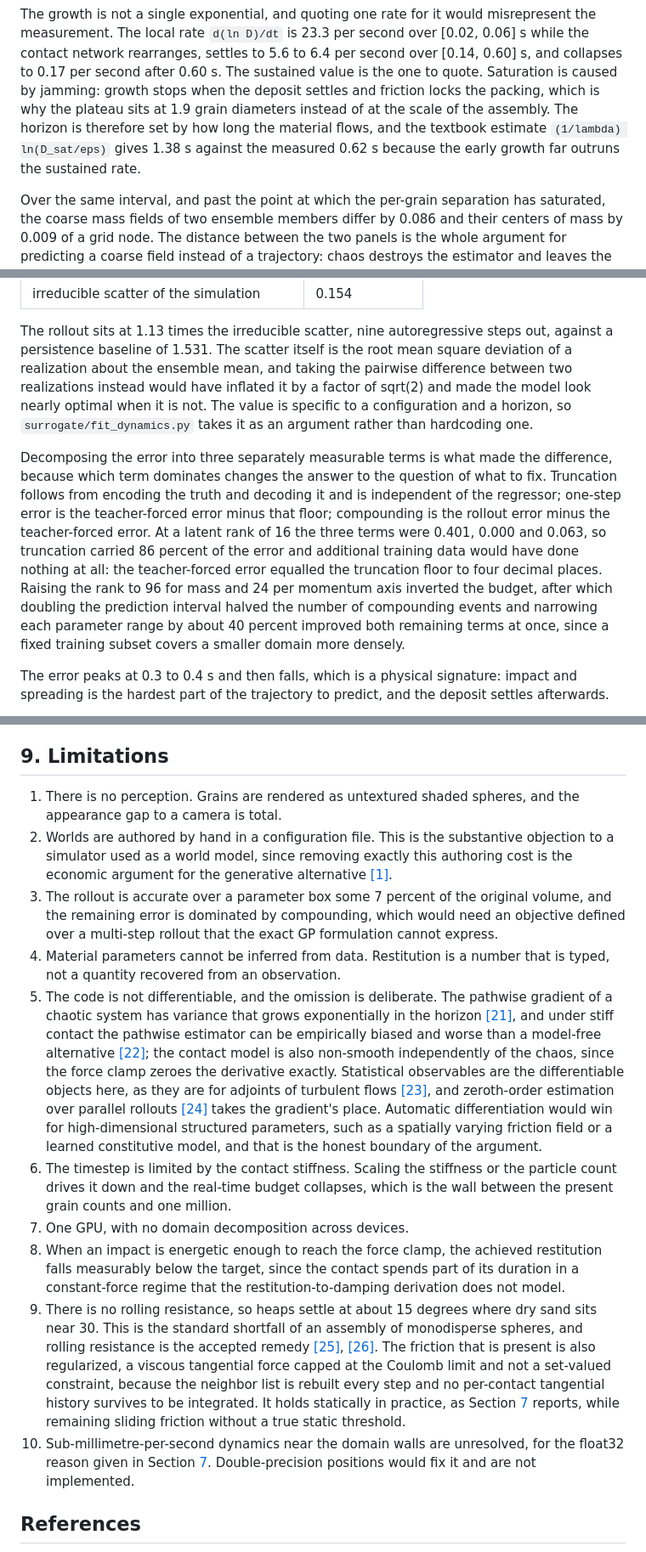
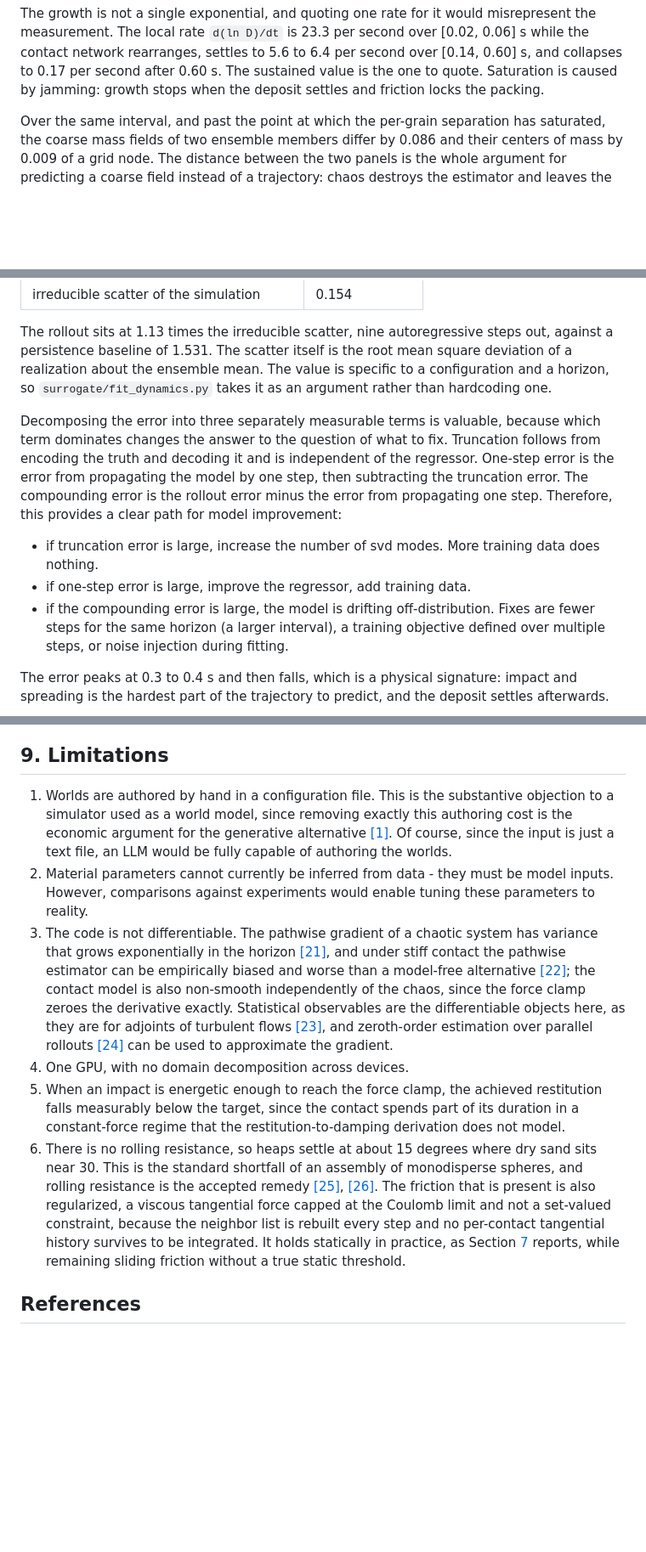
Before and after one commit to alilasemi/world, a Markdown page: README.md, 3 parts joined by grey strips. Shown at 85% size. Drawn GitHub-style; blank space fills up the shorter version.

```diff
--- a/README.md
+++ b/README.md
@@ -159,11 +160,8 @@ The growth is not a single exponential, and quoting one rate for it would misrep
 measurement. The local rate `d(ln D)/dt` is 23.3 per second over [0.02, 0.06] s while the
 contact network rearranges, settles to 5.6 to 6.4 per second over [0.14, 0.60] s, and collapses
 to 0.17 per second after 0.60 s. The sustained value is the one to quote. Saturation is caused
-by jamming: growth stops when the deposit settles and friction locks the packing, which is why
-the plateau sits at 1.9 grain diameters instead of at the scale of the assembly. The horizon is
-therefore set by how long the material flows, and the textbook estimate
-`(1/lambda) ln(D_sat/eps)` gives 1.38 s against the measured 0.62 s because the early growth
-far outruns the sustained rate.
+by jamming: growth stops when the deposit settles and friction locks the
+packing.
 
 Over the same interval, and past the point at which the per-grain separation has saturated, the
 coarse mass fields of two ensemble members differ by 0.086 and their centers of mass by 0.009 of
@@ -251,22 +245,20 @@ rollout has to be read against. Produced by <code>surrogate/plot_rollout.py</cod
 
 The rollout sits at 1.13 times the irreducible scatter, nine autoregressive steps out, against a
 persistence baseline of 1.531. The scatter itself is the root mean square deviation of a
-realization about the ensemble mean, and taking the pairwise difference between two realizations
-instead would have inflated it by a factor of sqrt(2) and made the model look nearly optimal
-when it is not. The value is specific to a configuration and a horizon, so
+realization about the ensemble mean. The value is specific to a configuration and a horizon, so
 `surrogate/fit_dynamics.py` takes it as an argument rather than hardcoding one.
 
-Decomposing the error into three separately measurable terms is what made the difference,
+Decomposing the error into three separately measurable terms is valuable,
 because which term dominates changes the answer to the question of what to fix. Truncation
-follows from encoding the truth and decoding it and is independent of the regressor; one-step
-error is the teacher-forced error minus that floor; compounding is the rollout error minus the
-teacher-forced error. At a latent rank of 16 the three terms were 0.401, 0.000 and 0.063, so
-truncation carried 86 percent of the error and additional training data would have done nothing
-at all: the teacher-forced error equalled the truncation floor to four decimal places. Raising
-the rank to 96 for mass and 24 per momentum axis inverted the budget, after which doubling the
-prediction interval halved the number of compounding events and narrowing each parameter range
-by about 40 percent improved both remaining terms at once, since a fixed training subset covers
-a smaller domain more densely.
+follows from encoding the truth and decoding it and is independent of the regressor. One-step
+error is the error from propagating the model by one step, then subtracting the truncation
+error. The compounding error is the rollout error minus the error from propagating one step.
+Therefore, this provides a clear path for model improvement:
+  - if truncation error is large, increase the number of svd modes. More training data does nothing.
+  - if one-step error is large, improve the regressor, add training data.
+  - if the compounding error is large, the model is drifting off-distribution.
+    Fixes are fewer steps for the same horizon (a larger interval), a training
+    objective defined over multiple steps, or noise injection during fitting.
 
 The error peaks at 0.3 to 0.4 s and then falls, which is a physical signature: impact and
 spreading is the hardest part of the trajectory to predict, and the deposit settles afterwards.
@@ -458,34 +438,27 @@ positions to the front radii quoted above.
 
 ## 9. Limitations
 
-1. There is no perception. Grains are rendered as untextured shaded spheres, and the appearance
-   gap to a camera is total.
-2. Worlds are authored by hand in a configuration file. This is the substantive objection to a
+1. Worlds are authored by hand in a configuration file. This is the substantive objection to a
    simulator used as a world model, since removing exactly this authoring cost is the economic
-   argument for the generative alternative [[1]](#ref1).
-3. The rollout is accurate over a parameter box some 7 percent of the original volume, and the
-   remaining error is dominated by compounding, which would need an objective defined over a
-   multi-step rollout that the exact GP formulation cannot express.
-4. Material parameters cannot be inferred from data. Restitution is a number that is typed, not a
-   quantity recovered from an observation.
-5. The code is not differentiable, and the omission is deliberate. The pathwise gradient of a
+   argument for the generative alternative [[1]](#ref1). Of course, since the
+   input is just a text file, an LLM would be fully capable of authoring the
+   worlds.
+2. Material parameters cannot currently be inferred from data - they must be
+   model inputs. However, comparisons against experiments would enable tuning
+   these parameters to reality.
+3. The code is not differentiable. The pathwise gradient of a
    chaotic system has variance that grows exponentially in the horizon [[21]](#ref21), and under
    stiff contact the pathwise estimator can be empirically biased and worse than a model-free
    alternative [[22]](#ref22); the contact model is also non-smooth independently of the chaos,
    since the force clamp zeroes the derivative exactly. Statistical observables are the
    differentiable objects here, as they are for adjoints of turbulent flows [[23]](#ref23), and
-   zeroth-order estimation over parallel rollouts [[24]](#ref24) takes the gradient's place.
-   Automatic differentiation would win for high-dimensional structured parameters, such as a
-   spatially varying friction field or a learned constitutive model, and that is the honest
-   boundary of the argument.
-6. The timestep is limited by the contact stiffness. Scaling the stiffness or the particle count
-   drives it down and the real-time budget collapses, which is the wall between the present grain
-   counts and one million.
-7. One GPU, with no domain decomposition across devices.
-8. When an impact is energetic enough to reach the force clamp, the achieved restitution falls
+   zeroth-order estimation over parallel rollouts [[24]](#ref24) can be used to
+   approximate the gradient.
+4. One GPU, with no domain decomposition across devices.
+5. When an impact is energetic enough to reach the force clamp, the achieved restitution falls
    measurably below the target, since the contact spends part of its duration in a constant-force
    regime that the restitution-to-damping derivation does not model.
-9. There is no rolling resistance, so heaps settle at about 15 degrees where dry sand sits near
+6. There is no rolling resistance, so heaps settle at about 15 degrees where dry sand sits near
    30. This is the standard shortfall of an assembly of monodisperse spheres, and rolling
    resistance is the accepted remedy [[25]](#ref25), [[26]](#ref26). The friction that is present
    is also regularized, a viscous tangential force capped at the Coulomb limit and not a
@@ -493,9 +466,6 @@ positions to the front radii quoted above.
    tangential history survives to be integrated. It holds statically in practice, as Section
    [7](#7-verification-and-validation) reports, while remaining sliding friction without a true
    static threshold.
-10. Sub-millimetre-per-second dynamics near the domain walls are unresolved, for the float32
-    reason given in Section [7](#7-verification-and-validation). Double-precision positions would
-    fix it and are not implemented.
 
 ## References
 
```
Also changed, not shown: other parts of README.md (+43 -58 lines).
